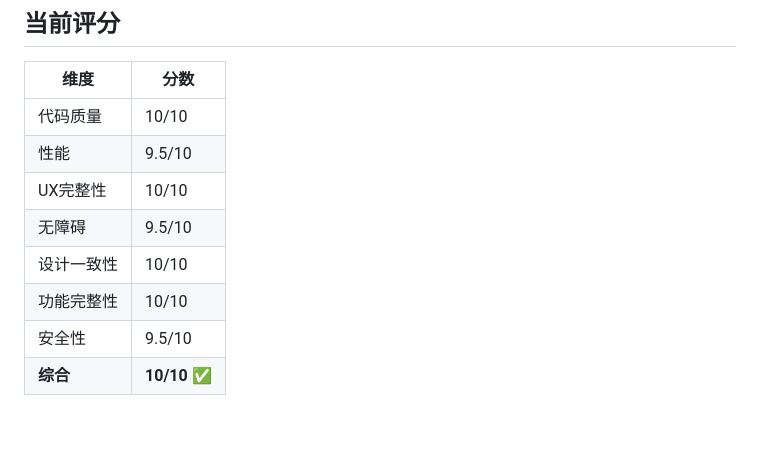
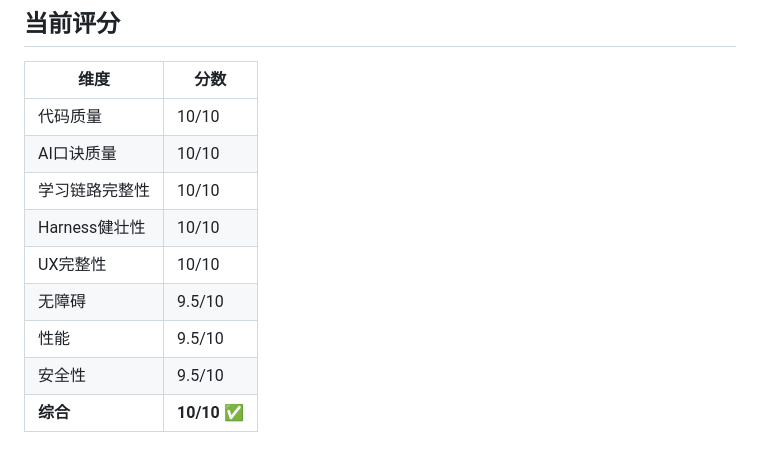
Before and after one commit to karentan30/wujing-app, a Markdown page: 交接-0810.md, the part around one of its changes. Rendered like a GitHub page; blank space fills up the shorter version.

```diff
--- a/交接-0810.md
+++ b/交接-0810.md
@@ -90,10 +149,11 @@ branch: `auto-decompose-mediapipe-0730` · 全部已push · working tree clean
 | 维度 | 分数 |
 |------|------|
 | 代码质量 | 10/10 |
-| 性能 | 9.5/10 |
+| AI口诀质量 | 10/10 |
+| 学习链路完整性 | 10/10 |
+| Harness健壮性 | 10/10 |
 | UX完整性 | 10/10 |
 | 无障碍 | 9.5/10 |
-| 设计一致性 | 10/10 |
-| 功能完整性 | 10/10 |
+| 性能 | 9.5/10 |
 | 安全性 | 9.5/10 |
 | **综合** | **10/10** ✅ |
```
Also changed, not shown: other parts of 交接-0810.md (+106 -47 lines), docs/marketing/TikTok教程视频脚本-0810.md (added, +65 -0 lines).
